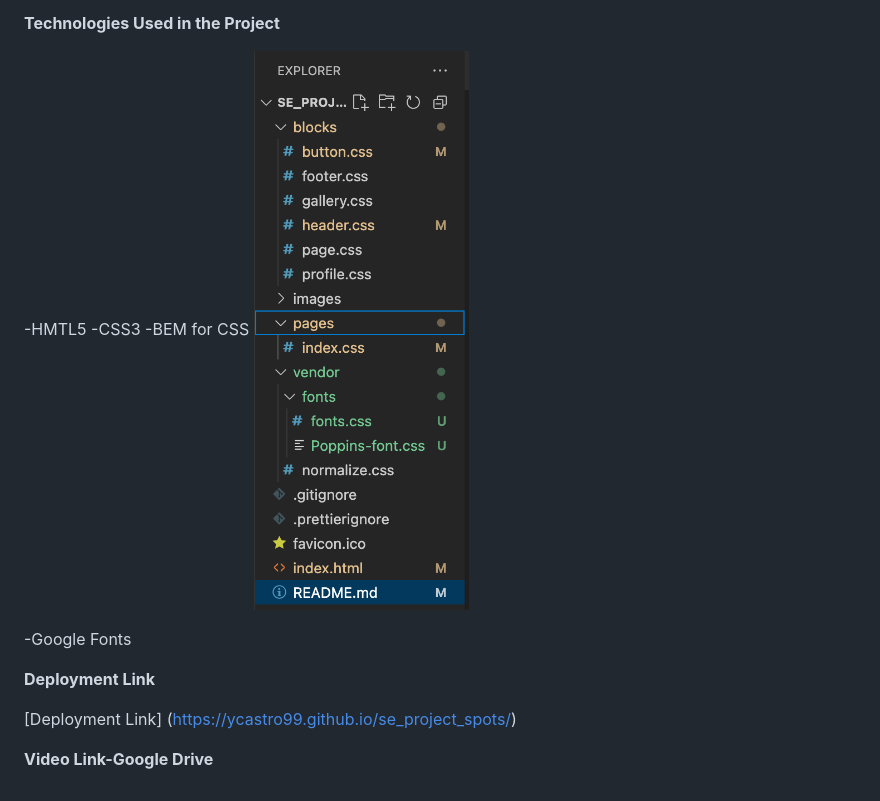
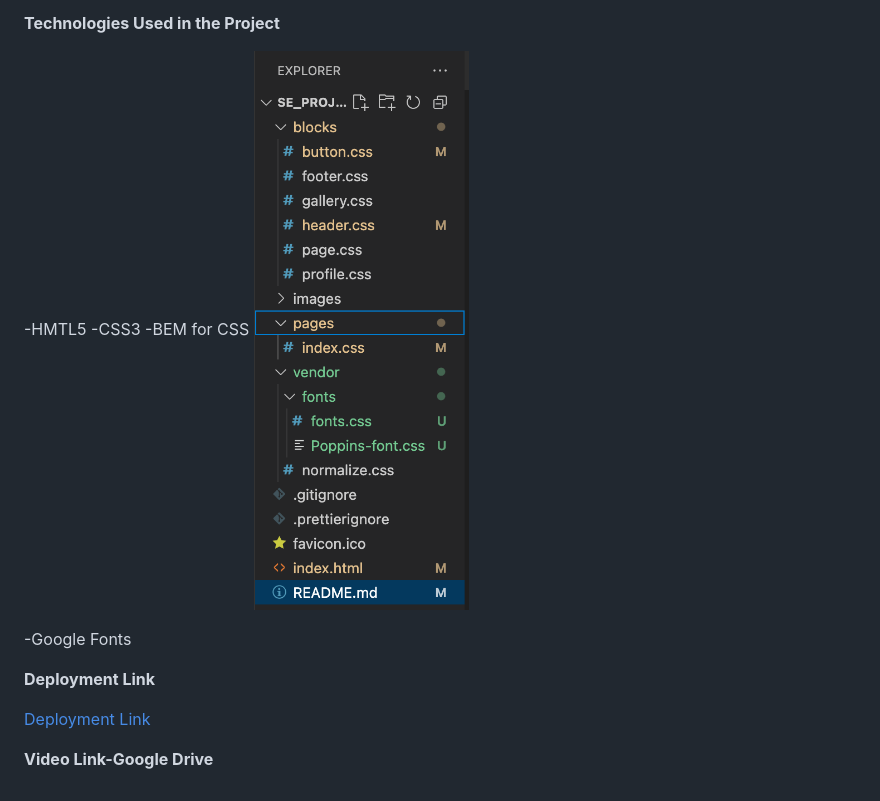
Before and after one commit to ycastro99/se_project_spots, a Markdown page: README.md, the part around the change. Rendered like a GitHub page; pictures changed too: bem-structure.png (added), image.png (deleted).

```diff
--- a/README.md
+++ b/README.md
@@ -24,12 +24,12 @@ Spots is a responsive social media platform designed for sharing favorite places
 -HMTL5
 -CSS3
 -BEM for CSS
-![alt text](image.png)
+![alt text](bem-structure.png)
 
 -Google Fonts
 
 **Deployment Link**
 
-[Deployment Link] (https://ycastro99.github.io/se_project_spots/)
+[Deployment Link](https://ycastro99.github.io/se_project_spots/)
 
 **Video Link-Google Drive**
```
